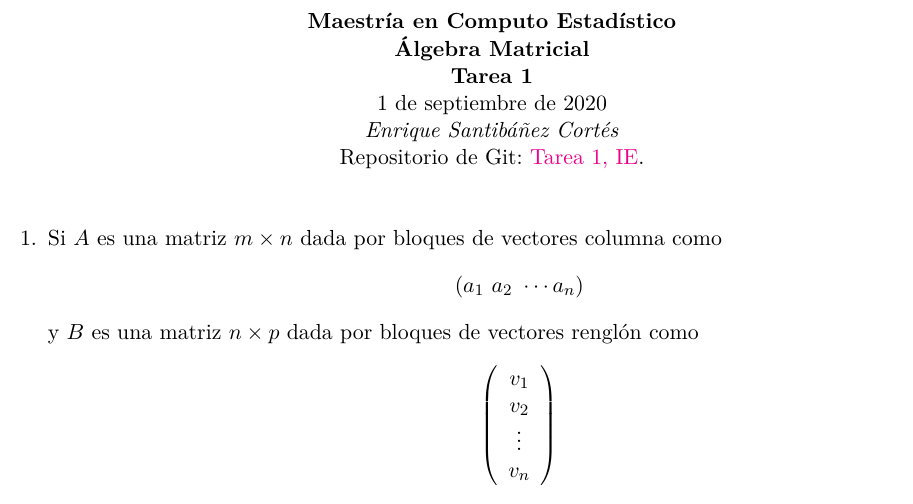
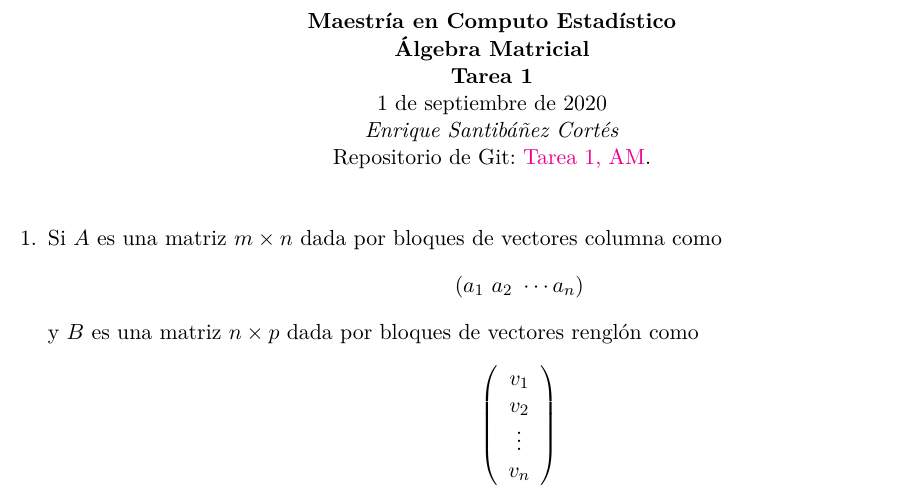
Before and after one commit to thenowrrock/Maestria_Computo_Estadistico_CIMAT, a LaTeX problem sheet (tareas/Tarea_1/T1AM_Enrique_Santibáñez_Cortés.tex): part of page 1 of 9, cut so that both start at the same text. Compiled offline with pdfLaTeX.

Commit message:
Actualice el path de donde se encuentra la Tarea 1.

```diff
--- a/tareas/Tarea_1/T1AM_Enrique_Santibáñez_Cortés.tex
+++ b/tareas/Tarea_1/T1AM_Enrique_Santibáñez_Cortés.tex
@@ -72,7 +72,7 @@
 \textbf{Tarea 1}\\
 \today \\
 \emph{Enrique Santibáñez Cortés}\\
-Repositorio de Git: \href{https://github.com/Enriquesec/Inferencia_Estad-stica/tree/master/Tareas/Tarea_1}{Tarea 1, IE}.
+Repositorio de Git: \href{https://github.com/Enriquesec/Algebra_matricial/tree/feature/tareas/tareas/Tarea_1}{Tarea 1, AM}.
 \end{tabular}
 \end{table}
 
```
Also changed, not shown: tareas/Tarea_1/T1AM_Enrique_Santibáñez_Cortés.pdf, 2 other files.
